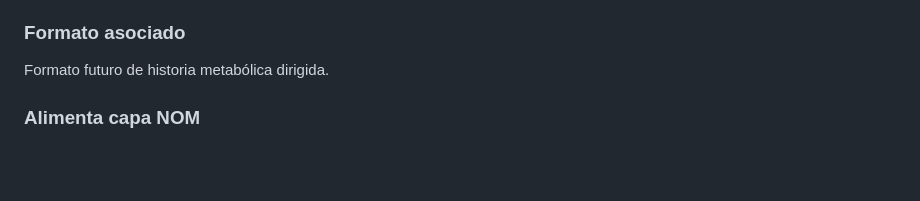
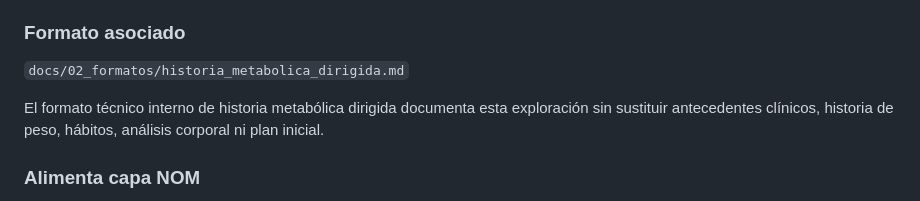
Before and after one commit to Raginmar12/MetaboCore, a Markdown page: docs/01_flujo_consulta/primera_consulta.md, the part around the change. Rendered like a GitHub page; blank space fills up the shorter version.

Commit message:
Agrega historia metabolica dirigida

```diff
--- a/docs/01_flujo_consulta/primera_consulta.md
+++ b/docs/01_flujo_consulta/primera_consulta.md
@@ -197,7 +197,9 @@ Explorar datos clínicos relacionados con el eje cardiometabólico y sus manifes
 - Síntomas relevantes.
 
 ### Formato asociado
-Formato futuro de historia metabólica dirigida.
+`docs/02_formatos/historia_metabolica_dirigida.md`
+
+El formato técnico interno de historia metabólica dirigida documenta esta exploración sin sustituir antecedentes clínicos, historia de peso, hábitos, análisis corporal ni plan inicial.
 
 ### Alimenta capa NOM
 - Antecedentes personales patológicos.
```
Also changed, not shown: CHANGELOG.md (+4 -0 lines), docs/02_formatos/historia_metabolica_dirigida.md (added, +411 -0 lines).
